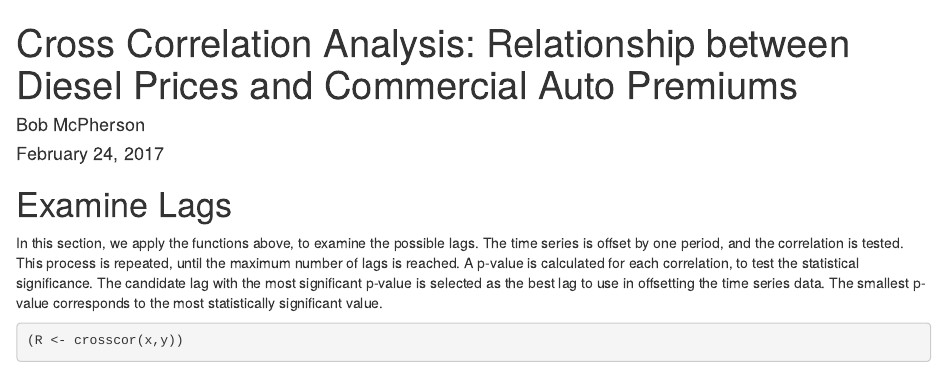
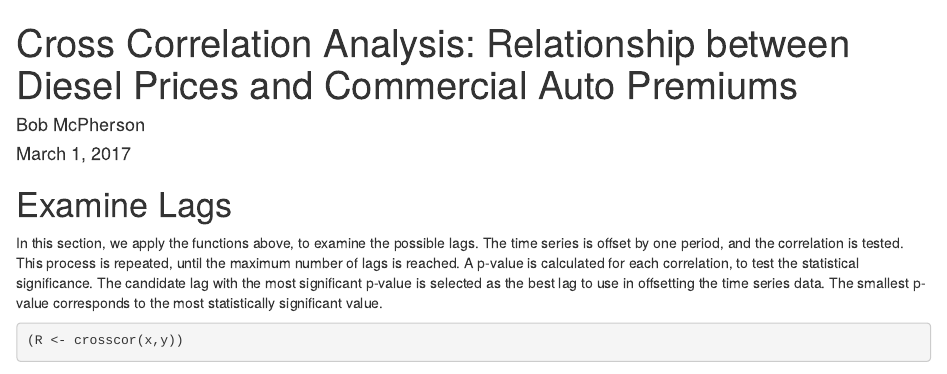
Before and after one commit to RobertMcPherson/BayesianVectorAutoRegression, an R Markdown document (CrossCor_CommercialAuto20170228.rmd): the page in a window 1100 px wide, from its top. Rendered offline with R 4.5, knitr and Pandoc, with nearby package versions; drawn as R Markdown's standard HTML page in place of the format the file asks for; some code elsewhere in the file could not run offline.

Commit message:
Changed Date of Document

```diff
--- a/CrossCor_CommercialAuto20170228.rmd
+++ b/CrossCor_CommercialAuto20170228.rmd
@@ -1,7 +1,7 @@
 ---
 title: 'Cross Correlation Analysis: Relationship between Diesel Prices and Commercial Auto Premiums'
 author: "Bob McPherson"
-date: "February 24, 2017"
+date: "March 1, 2017"
 output: word_document
 ---
 
```
